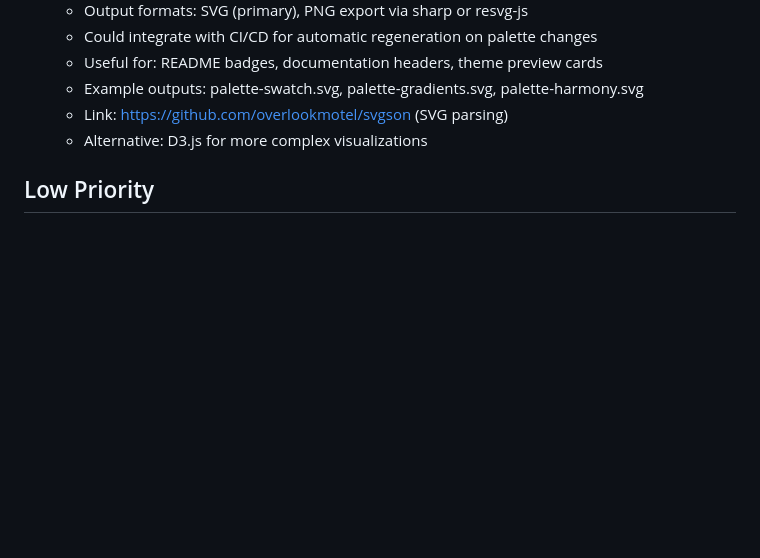
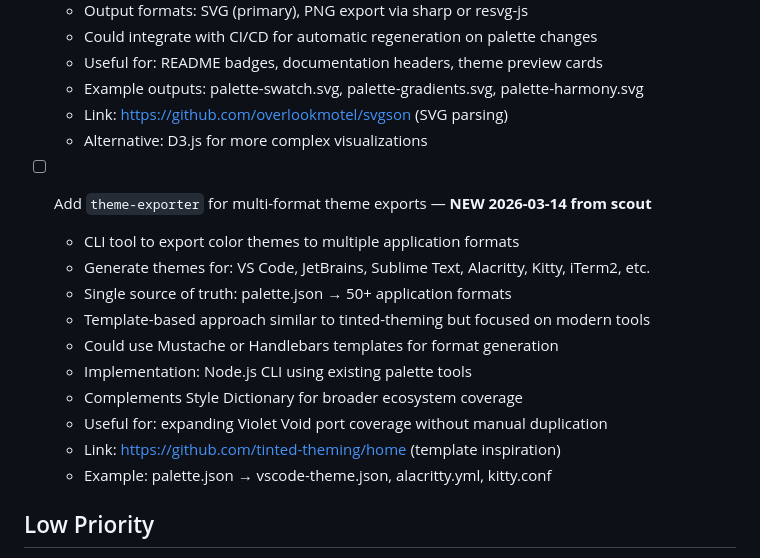
Before and after one commit to aaronedev/violet-void-monorepo, a Markdown page: TODO.md, the part around the change. GitHub-like rendering; blank space fills up the shorter version.

Commit message:
docs(todo): add theme-exporter for multi-format exports from scout

```diff
--- a/TODO.md
+++ b/TODO.md
@@ -329,6 +329,18 @@
   - Link: https://github.com/overlookmotel/svgson (SVG parsing)
   - Alternative: D3.js for more complex visualizations
 
+- [ ] Add `theme-exporter` for multi-format theme exports — **NEW 2026-03-14 from scout**
+  - CLI tool to export color themes to multiple application formats
+  - Generate themes for: VS Code, JetBrains, Sublime Text, Alacritty, Kitty, iTerm2, etc.
+  - Single source of truth: palette.json → 50+ application formats
+  - Template-based approach similar to tinted-theming but focused on modern tools
+  - Could use Mustache or Handlebars templates for format generation
+  - Implementation: Node.js CLI using existing palette tools
+  - Complements Style Dictionary for broader ecosystem coverage
+  - Useful for: expanding Violet Void port coverage without manual duplication
+  - Link: https://github.com/tinted-theming/home (template inspiration)
+  - Example: palette.json → vscode-theme.json, alacritty.yml, kitty.conf
+
 ## Low Priority
 
 - [x] Add theme migration guide for users switching from other themes — **DONE 2026-03-12** `pre-existing`
```
